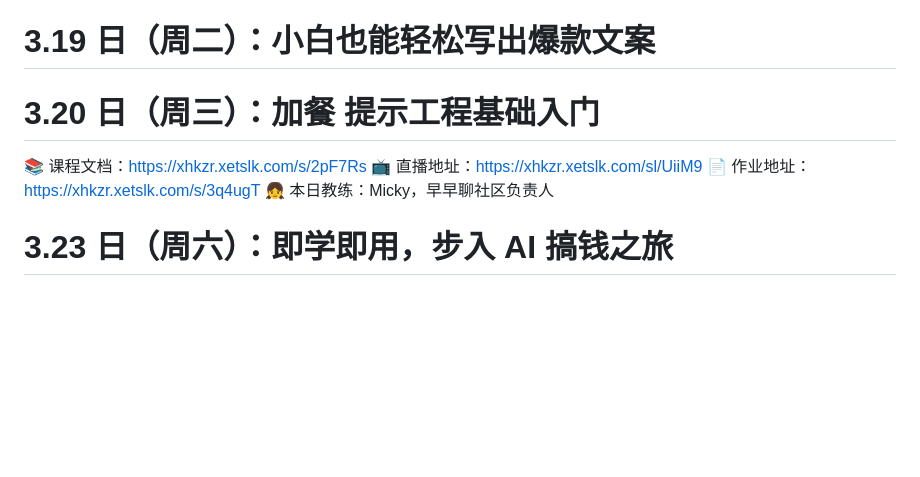
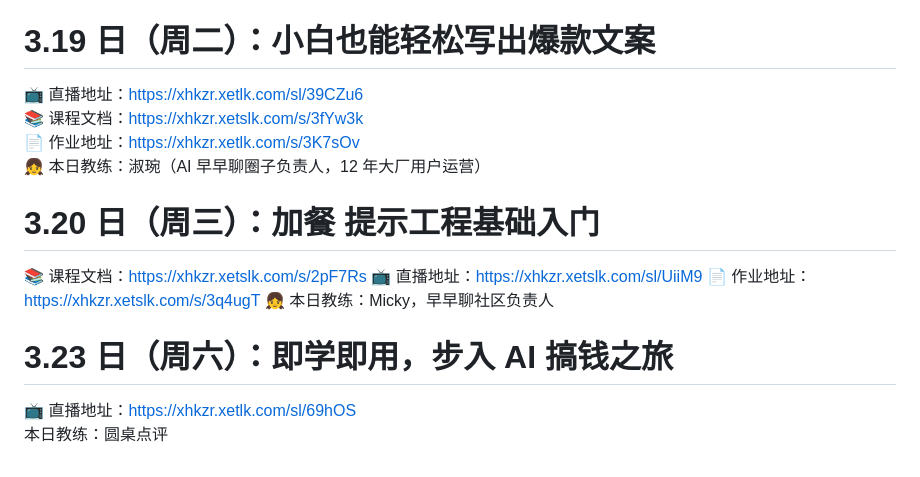
Before and after one commit to guozheng07/AI, a Markdown page: open class/AI+自媒体/README.md, the part around the change. Drawn GitHub-style; blank space fills up the shorter version.

```diff
--- a/open class/AI+自媒体/README.md
+++ b/open class/AI+自媒体/README.md
@@ -70,9 +70,15 @@ IP 可以通过以下方式做测试喔：
 📺 直播地址：https://xhkzr.xetlk.com/sl/38Hh3P
 📄作业地址：https://xhkzr.xetlk.com/s/1o8d12
 # 3.19 日（周二）：小白也能轻松写出爆款文案
+📺 直播地址：https://xhkzr.xetlk.com/sl/39CZu6
+📚 课程文档：https://xhkzr.xetslk.com/s/3fYw3k
+📄 作业地址：https://xhkzr.xetlk.com/s/3K7sOv
+👧 本日教练：淑琬（AI 早早聊圈子负责人，12 年大厂用户运营）
 # 3.20 日（周三）：加餐 提示工程基础入门
 📚 课程文档：https://xhkzr.xetslk.com/s/2pF7Rs
 📺 直播地址：https://xhkzr.xetslk.com/sl/UiiM9
 📄 作业地址：https://xhkzr.xetslk.com/s/3q4ugT
 👧 本日教练：Micky，早早聊社区负责人
 # 3.23 日（周六）：即学即用，步入 AI 搞钱之旅
+📺 直播地址：https://xhkzr.xetlk.com/sl/69hOS
+本日教练：圆桌点评
```
